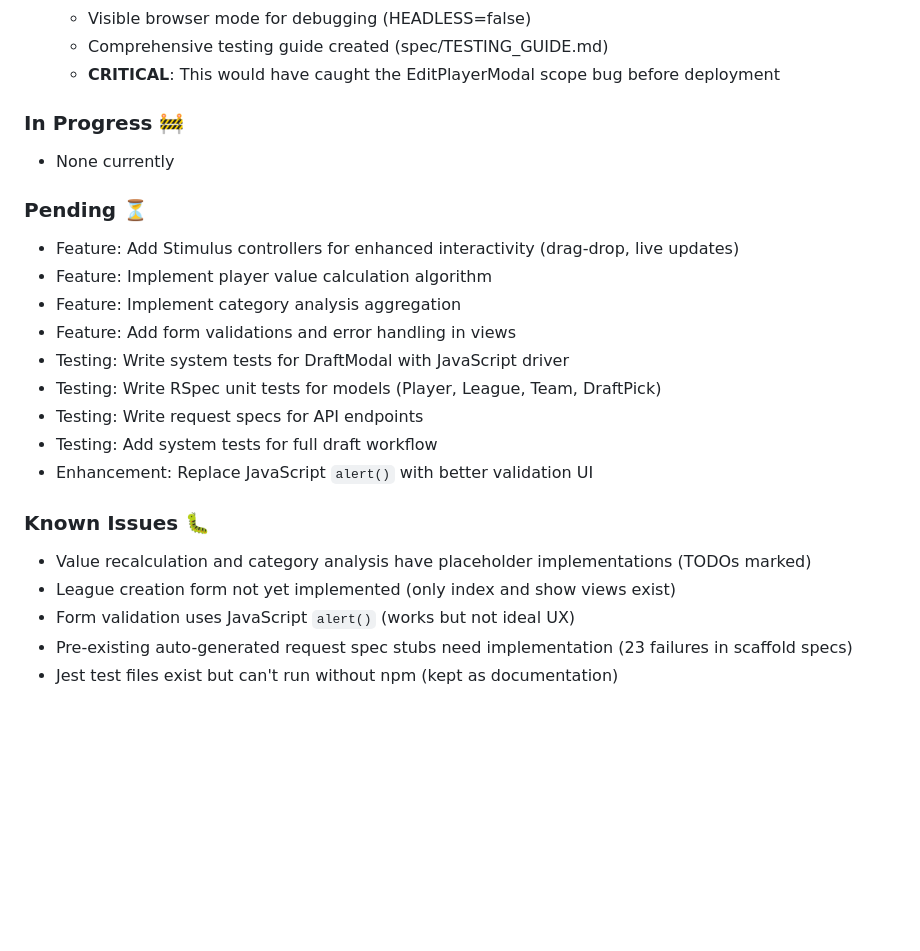
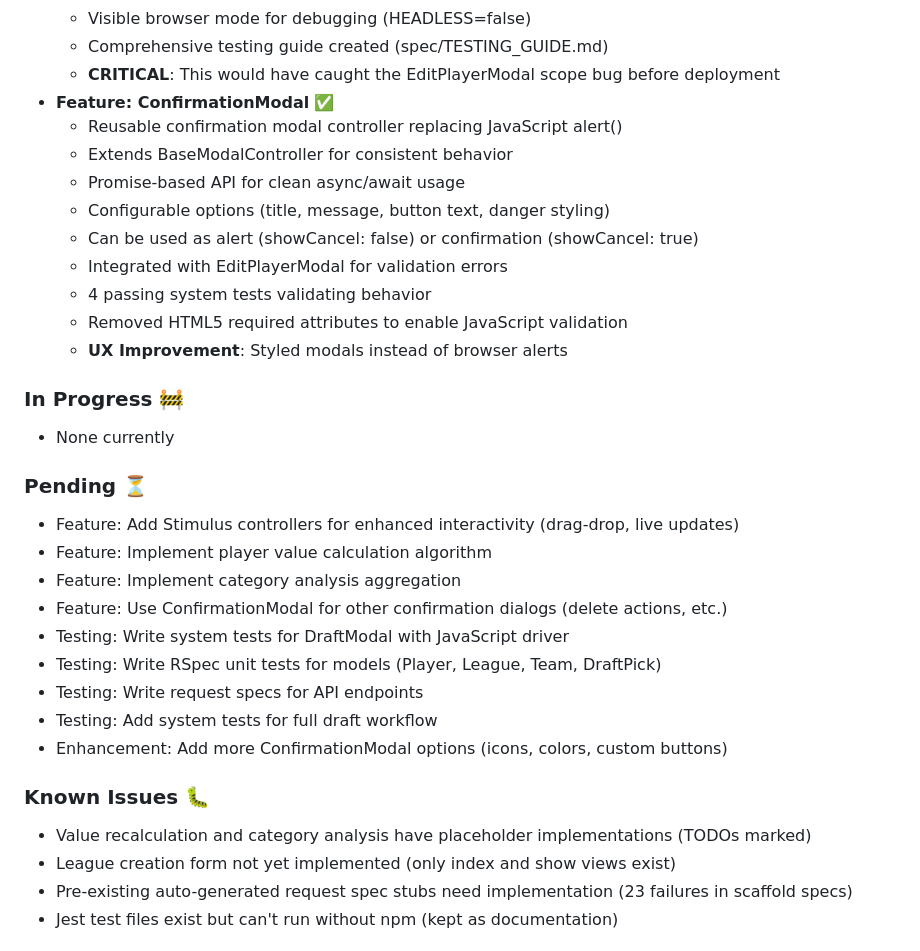
Before and after one commit to kryan225/FantasyDraftKit, a Markdown page: CLAUDE.md, the part around one of its changes. GitHub-like rendering; blank space fills up the shorter version.

```diff
--- a/CLAUDE.md
+++ b/CLAUDE.md
@@ -183,6 +183,16 @@ lsof -i :3639  # Rails app - should be empty or show ruby
   - Visible browser mode for debugging (HEADLESS=false)
   - Comprehensive testing guide created (spec/TESTING_GUIDE.md)
   - **CRITICAL**: This would have caught the EditPlayerModal scope bug before deployment
+- **Feature: ConfirmationModal** ✅
+  - Reusable confirmation modal controller replacing JavaScript alert()
+  - Extends BaseModalController for consistent behavior
+  - Promise-based API for clean async/await usage
+  - Configurable options (title, message, button text, danger styling)
+  - Can be used as alert (showCancel: false) or confirmation (showCancel: true)
+  - Integrated with EditPlayerModal for validation errors
+  - 4 passing system tests validating behavior
+  - Removed HTML5 required attributes to enable JavaScript validation
+  - **UX Improvement**: Styled modals instead of browser alerts
 
 ### In Progress 🚧
 - None currently
@@ -191,17 +201,16 @@ lsof -i :3639  # Rails app - should be empty or show ruby
 - Feature: Add Stimulus controllers for enhanced interactivity (drag-drop, live updates)
 - Feature: Implement player value calculation algorithm
 - Feature: Implement category analysis aggregation
-- Feature: Add form validations and error handling in views
+- Feature: Use ConfirmationModal for other confirmation dialogs (delete actions, etc.)
 - Testing: Write system tests for DraftModal with JavaScript driver
 - Testing: Write RSpec unit tests for models (Player, League, Team, DraftPick)
 - Testing: Write request specs for API endpoints
 - Testing: Add system tests for full draft workflow
-- Enhancement: Replace JavaScript `alert()` with better validation UI
+- Enhancement: Add more ConfirmationModal options (icons, colors, custom buttons)
 
 ### Known Issues 🐛
 - Value recalculation and category analysis have placeholder implementations (TODOs marked)
 - League creation form not yet implemented (only index and show views exist)
-- Form validation uses JavaScript `alert()` (works but not ideal UX)
 - Pre-existing auto-generated request spec stubs need implementation (23 failures in scaffold specs)
 - Jest test files exist but can't run without npm (kept as documentation)
 
```
Also changed, not shown: other parts of CLAUDE.md (+36 -0 lines).
